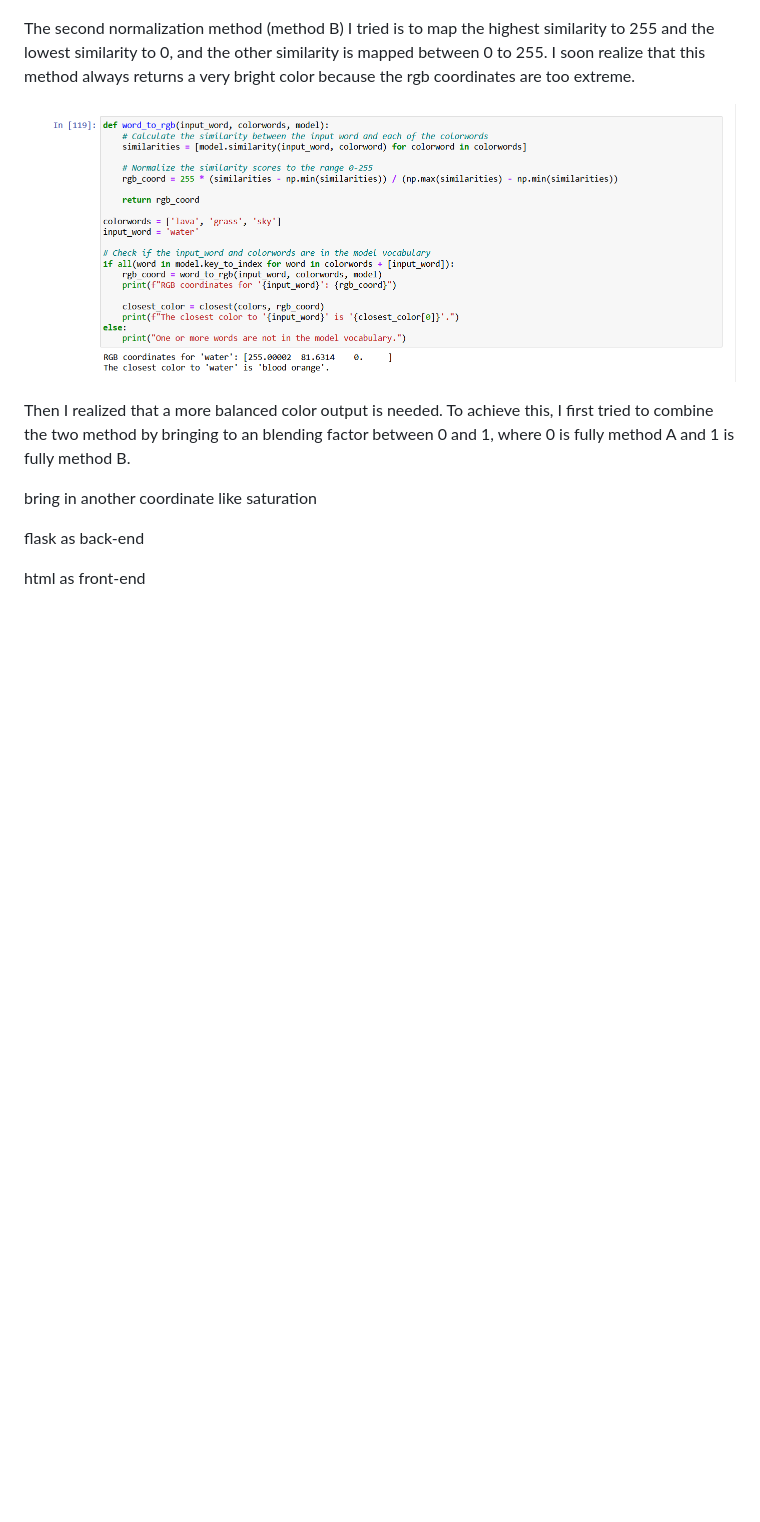
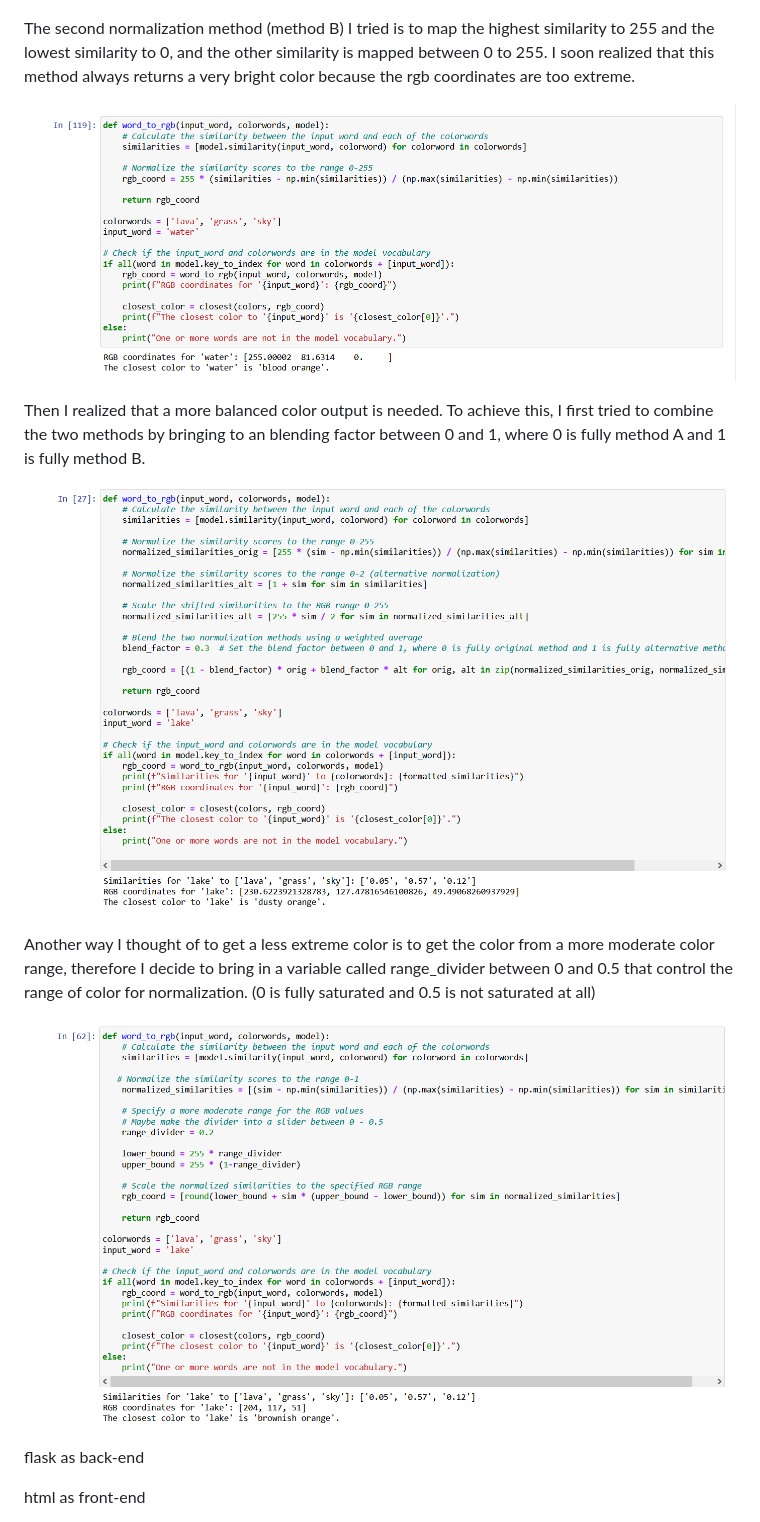
Before and after one commit to yrqian99/MDP-CT-23SPRING, a Markdown page: Project3Documentation/README.md, the part around the change printed below. GitHub-like rendering; pictures changed too: Project3Documentation/images/normalizemethod1updated.PNG (added), Project3Documentation/images/normalizemethod2updated.PNG (added); blank space fills up the shorter version.

```diff
--- a/Project3Documentation/README.md
+++ b/Project3Documentation/README.md
@@ -116,21 +122,19 @@ The first normalization method (method A) I used is to evenly map the similariti
 
 
 
-The second normalization method (method B) I tried is to map the highest similarity to 255 and the lowest similarity to 0, and the other similarity is mapped between 0 to 255. I soon realize that this method always returns a very bright color because the rgb coordinates are too extreme.
+The second normalization method (method B) I tried is to map the highest similarity to 255 and the lowest similarity to 0, and the other similarity is mapped between 0 to 255. I soon realized that this method always returns a very bright color because the rgb coordinates are too extreme.
 
 ![normalizemethod2water](images/normalizemethod2water.PNG)
 
 
 
-Then I realized that a more balanced color output is needed. To achieve this, I first tried to combine the two method by bringing to an blending factor between 0 and 1, where 0 is fully method A and 1 is fully method B.
+Then I realized that a more balanced color output is needed. To achieve this, I first tried to combine the two methods by bringing to an blending factor between 0 and 1, where 0 is fully method A and 1 is fully method B.
 
+![normalizemethod1updated](images/normalizemethod1updated.PNG)
 
+Another way I thought of to get a less extreme color is to get the color from a more moderate color range, therefore I decide to bring in a variable called range_divider between 0 and 0.5 that control the range of color for normalization. (0 is fully saturated and 0.5 is not saturated at all)
 
-
-
-
-
-bring in another coordinate like saturation
+![normalizemethod2updated](images/normalizemethod2updated.PNG)
 
 
 
```
Also changed, not shown: other parts of Project3Documentation/README.md (+6 -0 lines).
